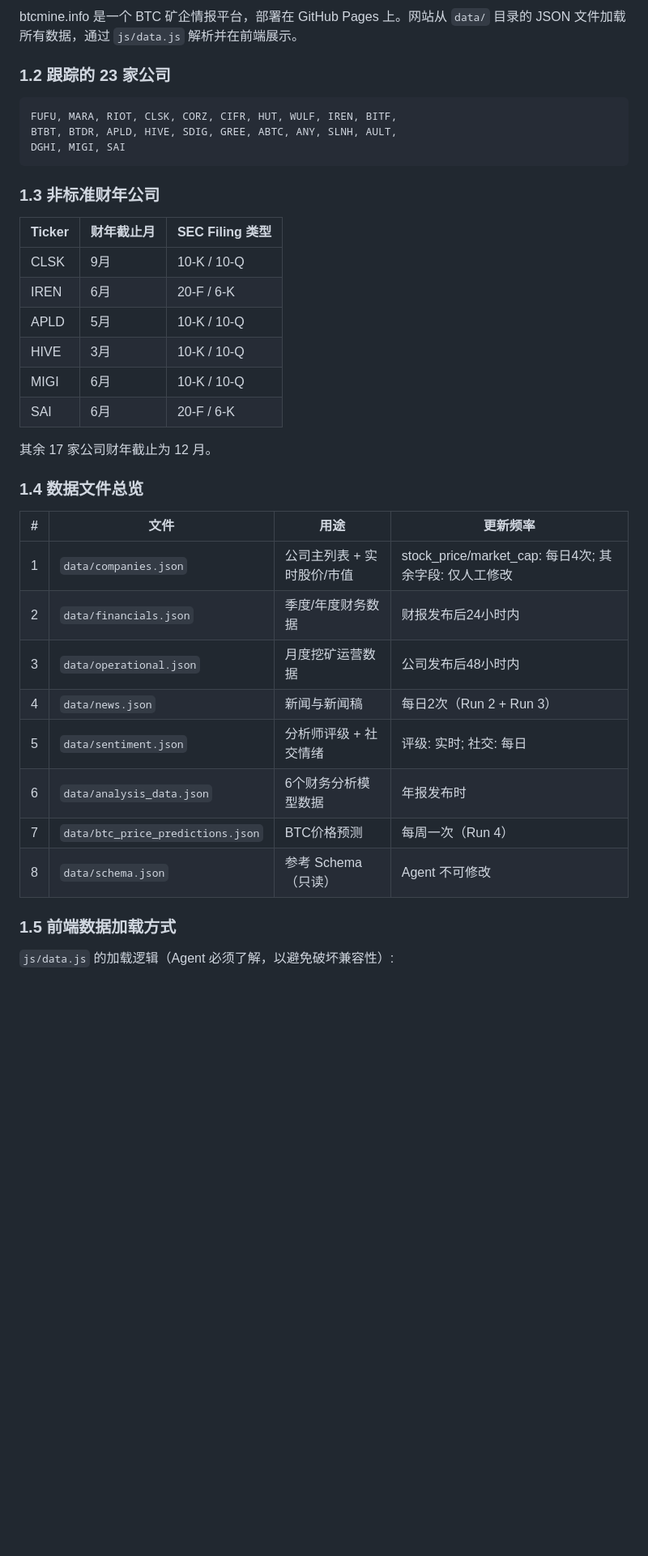
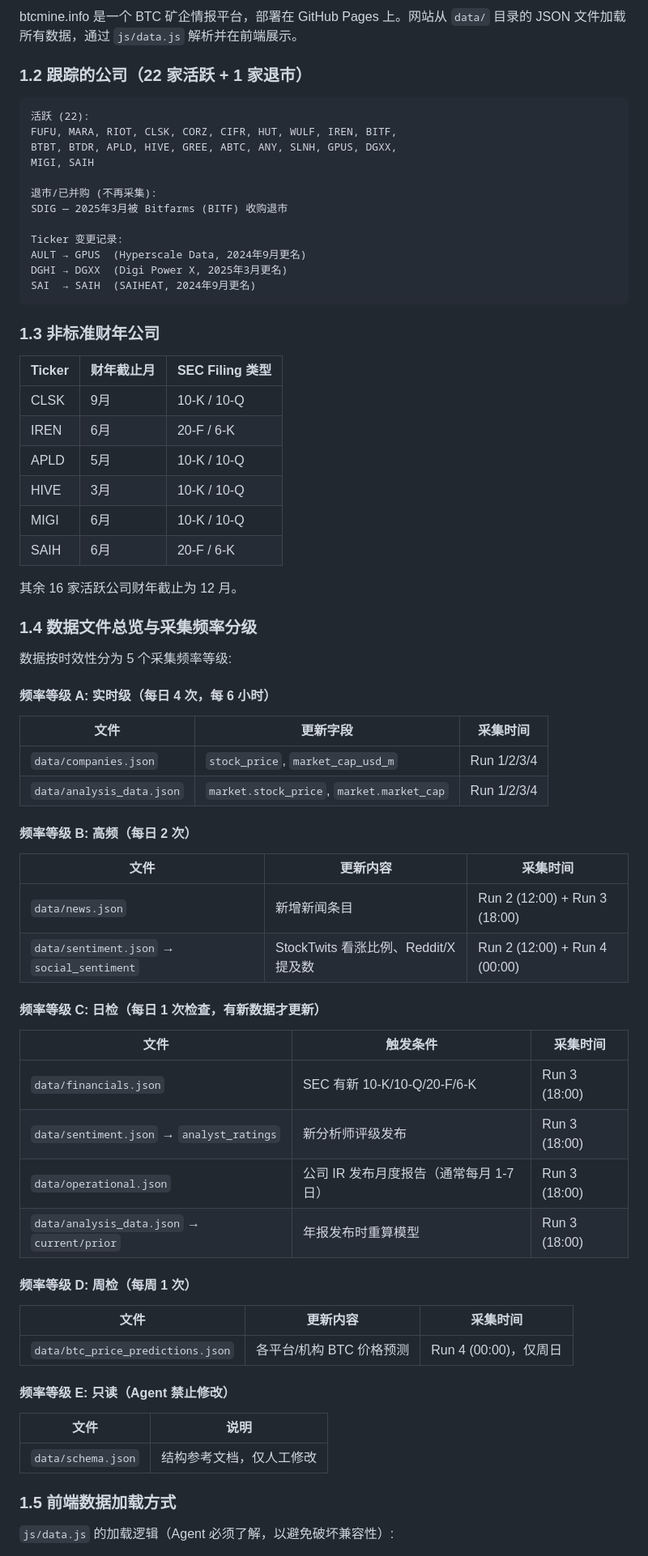
Before and after one commit to tincomking/btcminecompany, a Markdown page: docs/financial_data_collection_guide.md, the part around one of its changes. Shown at 81% size. Rendered like a GitHub page; blank space fills up the shorter version.

````diff
--- a/docs/financial_data_collection_guide.md
+++ b/docs/financial_data_collection_guide.md
@@ -80,12 +80,21 @@
 
 btcmine.info 是一个 BTC 矿企情报平台，部署在 GitHub Pages 上。网站从 `data/` 目录的 JSON 文件加载所有数据，通过 `js/data.js` 解析并在前端展示。
 
-### 1.2 跟踪的 23 家公司
-
-```
+### 1.2 跟踪的公司（22 家活跃 + 1 家退市）
+
+```
+活跃 (22):
 FUFU, MARA, RIOT, CLSK, CORZ, CIFR, HUT, WULF, IREN, BITF,
-BTBT, BTDR, APLD, HIVE, SDIG, GREE, ABTC, ANY, SLNH, AULT,
-DGHI, MIGI, SAI
+BTBT, BTDR, APLD, HIVE, GREE, ABTC, ANY, SLNH, GPUS, DGXX,
+MIGI, SAIH
+
+退市/已并购 (不再采集):
+SDIG — 2025年3月被 Bitfarms (BITF) 收购退市
+
+Ticker 变更记录:
+AULT → GPUS  (Hyperscale Data, 2024年9月更名)
+DGHI → DGXX  (Digi Power X, 2025年3月更名)
+SAI  → SAIH  (SAIHEAT, 2024年9月更名)
 ```
 
 ### 1.3 非标准财年公司
@@ -97,22 +106,48 @@ DGHI, MIGI, SAI
 | APLD | 5月 | 10-K / 10-Q |
 | HIVE | 3月 | 10-K / 10-Q |
 | MIGI | 6月 | 10-K / 10-Q |
-| SAI | 6月 | 20-F / 6-K |
-
-其余 17 家公司财年截止为 12 月。
-
-### 1.4 数据文件总览
-
-| # | 文件 | 用途 | 更新频率 |
-|---|------|------|---------|
-| 1 | `data/companies.json` | 公司主列表 + 实时股价/市值 | stock_price/market_cap: 每日4次; 其余字段: 仅人工修改 |
-| 2 | `data/financials.json` | 季度/年度财务数据 | 财报发布后24小时内 |
-| 3 | `data/operational.json` | 月度挖矿运营数据 | 公司发布后48小时内 |
-| 4 | `data/news.json` | 新闻与新闻稿 | 每日2次（Run 2 + Run 3） |
-| 5 | `data/sentiment.json` | 分析师评级 + 社交情绪 | 评级: 实时; 社交: 每日 |
-| 6 | `data/analysis_data.json` | 6个财务分析模型数据 | 年报发布时 |
-| 7 | `data/btc_price_predictions.json` | BTC价格预测 | 每周一次（Run 4） |
-| 8 | `data/schema.json` | 参考 Schema（只读） | Agent 不可修改 |
+| SAIH | 6月 | 20-F / 6-K |
+
+其余 16 家活跃公司财年截止为 12 月。
+
+### 1.4 数据文件总览与采集频率分级
+
+数据按时效性分为 5 个采集频率等级:
+
+#### 频率等级 A: 实时级（每日 4 次，每 6 小时）
+
+| 文件 | 更新字段 | 采集时间 |
+|------|---------|---------|
+| `data/companies.json` | `stock_price`, `market_cap_usd_m` | Run 1/2/3/4 |
+| `data/analysis_data.json` | `market.stock_price`, `market.market_cap` | Run 1/2/3/4 |
+
+#### 频率等级 B: 高频（每日 2 次）
+
+| 文件 | 更新内容 | 采集时间 |
+|------|---------|---------|
+| `data/news.json` | 新增新闻条目 | Run 2 (12:00) + Run 3 (18:00) |
+| `data/sentiment.json` → `social_sentiment` | StockTwits 看涨比例、Reddit/X 提及数 | Run 2 (12:00) + Run 4 (00:00) |
+
+#### 频率等级 C: 日检（每日 1 次检查，有新数据才更新）
+
+| 文件 | 触发条件 | 采集时间 |
+|------|---------|---------|
+| `data/financials.json` | SEC 有新 10-K/10-Q/20-F/6-K | Run 3 (18:00) |
+| `data/sentiment.json` → `analyst_ratings` | 新分析师评级发布 | Run 3 (18:00) |
+| `data/operational.json` | 公司 IR 发布月度报告（通常每月 1-7 日） | Run 3 (18:00) |
+| `data/analysis_data.json` → `current/prior` | 年报发布时重算模型 | Run 3 (18:00) |
+
+#### 频率等级 D: 周检（每周 1 次）
+
+| 文件 | 更新内容 | 采集时间 |
+|------|---------|---------|
+| `data/btc_price_predictions.json` | 各平台/机构 BTC 价格预测 | Run 4 (00:00)，仅周日 |
+
+#### 频率等级 E: 只读（Agent 禁止修改）
+
+| 文件 | 说明 |
+|------|------|
+| `data/schema.json` | 结构参考文档，仅人工修改 |
 
 ### 1.5 前端数据加载方式
 
````
Also changed, not shown: other parts of docs/financial_data_collection_guide.md (+165 -124 lines).
